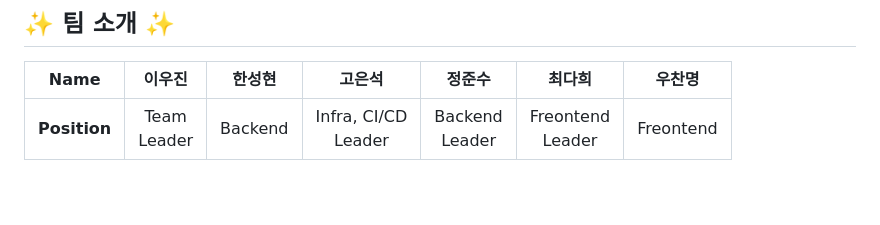
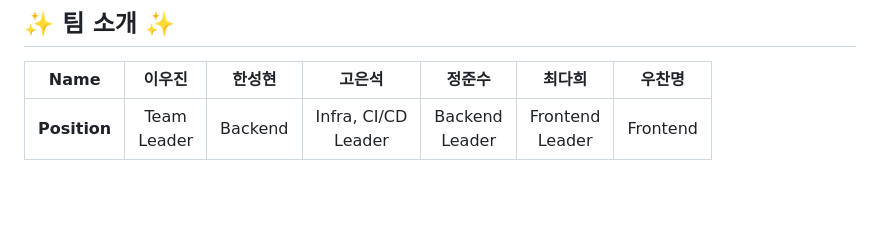
Before and after one commit to jungjunsu/kdkd-project, a Markdown page: README.md, the part around the change. Drawn GitHub-style.

```diff
--- a/README.md
+++ b/README.md
@@ -35,7 +35,7 @@
 
 |   **Name**   |이우진|한성현|고은석|정준수|최다희|우찬명|
 | :----------: | :--------------: | :-----: | :---------------: | :-----------------: | :-------------------: | :-------: |
-| **Position** | Team <br> Leader | Backend | Infra, CI/CD <br> Leader | Backend <br> Leader | Freontend <br> Leader | Freontend |
+| **Position** | Team <br> Leader | Backend | Infra, CI/CD <br> Leader | Backend <br> Leader | Frontend <br> Leader | Frontend |
 
 <br>
 
```
